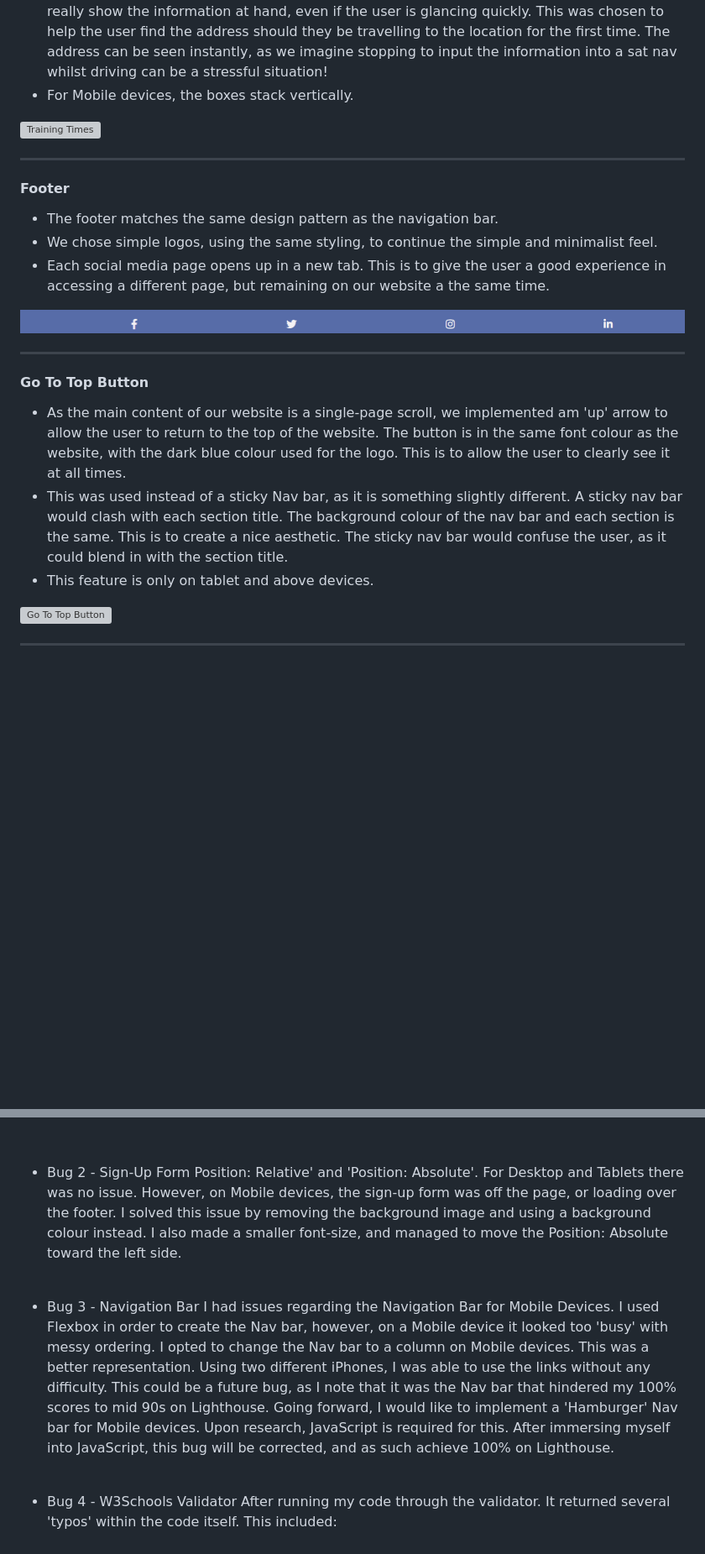
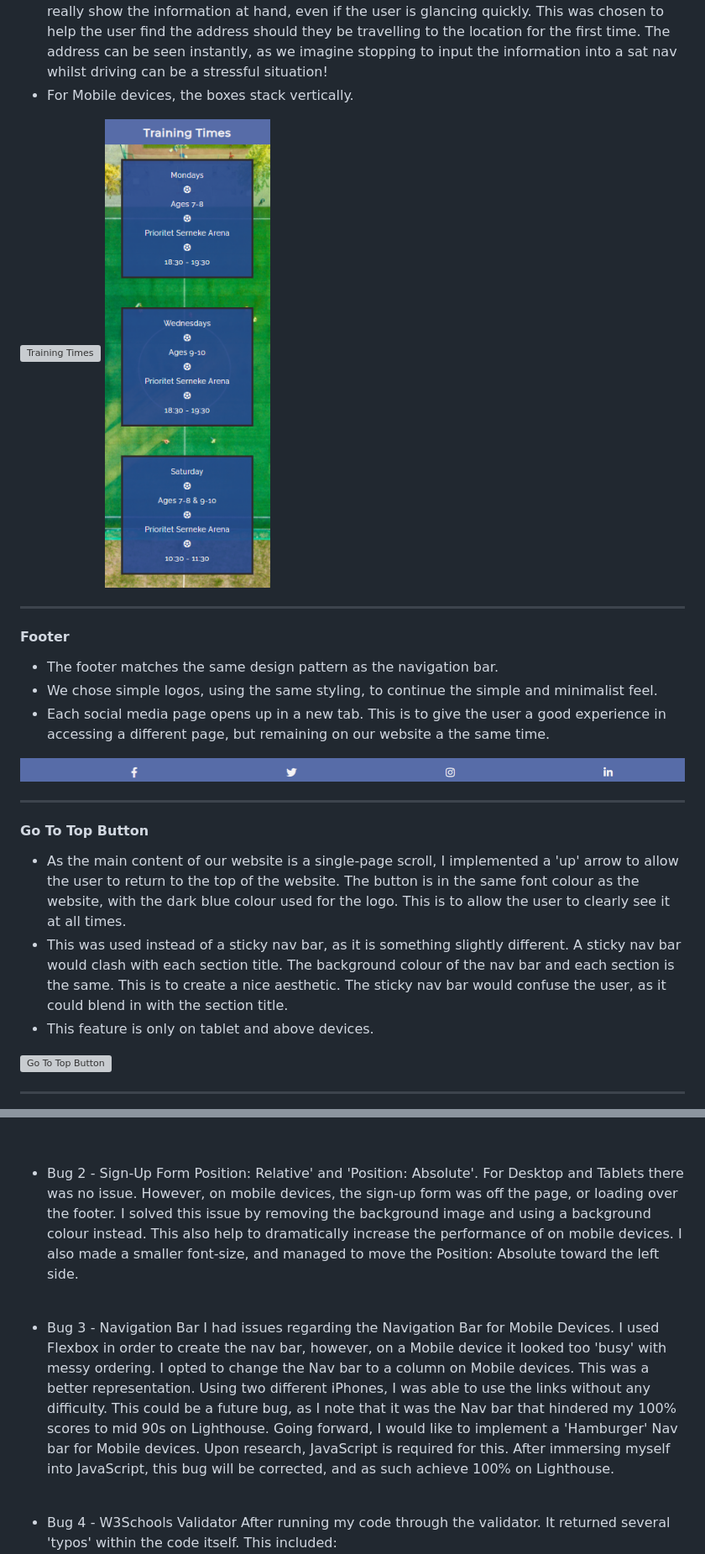
Before and after one commit to TotallySly/001.-OWN-PROJECT--football-training-website--html-css, a Markdown page: README.md, 2 parts joined by grey strips. Shown: that part at 84% size. Drawn GitHub-style; pictures changed too: assets/readme-images/features-training-times-mobile.png (added); blank space fills up the shorter version; grey boxes are pictures that could not be loaded.

```diff
--- a/README.md
+++ b/README.md
@@ -240,6 +244,7 @@ The two fonts provided a nice and subtle difference. Due to its default font-wei
   - For Mobile devices, the boxes stack vertically.
 
 ![Training Times](assets/readme-images/features-training-times.png)
+![Training Times - Mobile](assets/readme-images/features-training-times-mobile.png)
 
 ***
 
@@ -256,8 +261,8 @@ The two fonts provided a nice and subtle difference. Due to its default font-wei
 
 #### Go To Top Button
 
-  - As the main content of our website is a single-page scroll, we implemented am 'up' arrow to allow the user to return to the top of the website. The button is in the same font colour as the website, with the dark blue colour used for the logo. This is to allow the user to clearly see it at all times.
-  - This was used instead of a sticky Nav bar, as it is something slightly different. A sticky nav bar would clash with each section title. The background colour of the nav bar and each section is the same. This is to create a nice aesthetic. The sticky nav bar would confuse the user, as it could blend in with the section title.
+  - As the main content of our website is a single-page scroll, I implemented a 'up' arrow to allow the user to return to the top of the website. The button is in the same font colour as the website, with the dark blue colour used for the logo. This is to allow the user to clearly see it at all times.
+  - This was used instead of a sticky nav bar, as it is something slightly different. A sticky nav bar would clash with each section title. The background colour of the nav bar and each section is the same. This is to create a nice aesthetic. The sticky nav bar would confuse the user, as it could blend in with the section title.
   - This feature is only on tablet and above devices.
 
 ![Go To Top Button](assets/readme-images/features-go-to-top-btn.png)
@@ -478,12 +482,12 @@ I had a lot of issues with the Sign-Up Form. It took me a long time to come to a
 
   <br>
  - Bug 2 - Sign-Up Form
-  Position: Relative' and 'Position: Absolute'. For Desktop and Tablets there was no issue. However, on Mobile devices, the sign-up form was off the page, or loading over the footer. I solved this issue by removing the background image and using a background colour instead. I also made a smaller font-size, and managed to move the Position: Absolute toward the left side.
+  Position: Relative' and 'Position: Absolute'. For Desktop and Tablets there was no issue. However, on mobile devices, the sign-up form was off the page, or loading over the footer. I solved this issue by removing the background image and using a background colour instead. This also help to dramatically increase the performance of on mobile devices. I also made a smaller font-size, and managed to move the Position: Absolute toward the left side.
 
 <br>
 
  - Bug 3 - Navigation Bar
-  I had issues regarding the Navigation Bar for Mobile Devices. I used Flexbox in order to create the Nav bar, however, on a Mobile device it looked too 'busy' with messy ordering. I opted to change the Nav bar to a column on Mobile devices. This was a better representation. Using two different iPhones, I was able to use the links without any difficulty. This could be a future bug, as I note that it was the Nav bar that hindered my 100% scores to mid 90s on Lighthouse. Going forward, I would like to implement a 'Hamburger' Nav bar for Mobile devices. Upon research, JavaScript is required for this. After immersing myself into JavaScript, this bug will be corrected, and as such achieve 100% on Lighthouse.
+  I had issues regarding the Navigation Bar for Mobile Devices. I used Flexbox in order to create the nav bar, however, on a Mobile device it looked too 'busy' with messy ordering. I opted to change the Nav bar to a column on Mobile devices. This was a better representation. Using two different iPhones, I was able to use the links without any difficulty. This could be a future bug, as I note that it was the Nav bar that hindered my 100% scores to mid 90s on Lighthouse. Going forward, I would like to implement a 'Hamburger' Nav bar for Mobile devices. Upon research, JavaScript is required for this. After immersing myself into JavaScript, this bug will be corrected, and as such achieve 100% on Lighthouse.
 
   <br>
 
```
Also changed, not shown: other parts of README.md (+17 -14 lines), assets/readme-images/features-aboutus.png, assets/readme-images/features-logo.png, assets/readme-images/features-prices-mobile.png (added), 2 other files.
